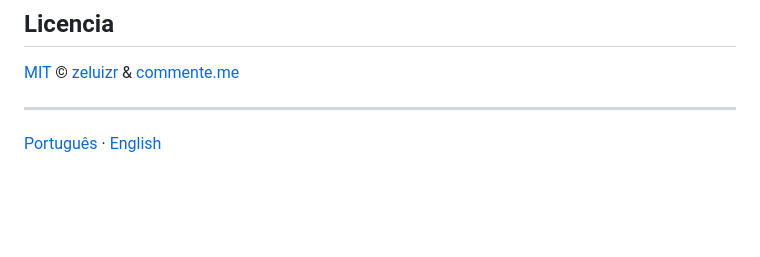
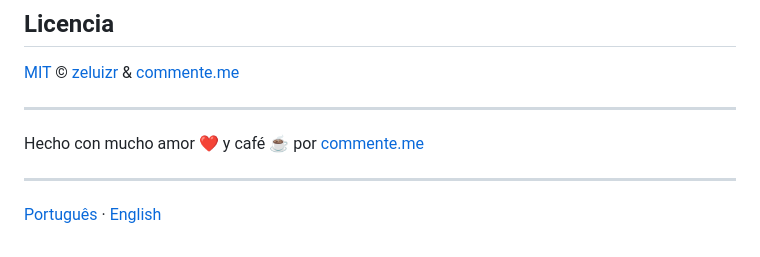
Before and after one commit to zeluizr/palta, a Markdown page: README.md, the part around the change. Rendered like a GitHub page; blank space fills up the shorter version.

```diff
--- a/README.md
+++ b/README.md
@@ -278,4 +278,8 @@ Reglas del proyecto:
 
 ---
 
+Hecho con mucho amor ❤️ y café ☕ por [commente.me](https://commente.me)
+
+---
+
 [Português](./README.pt.md) · [English](./README.en.md)
```
Also changed, not shown: README.en.md (+4 -0 lines), README.pt.md (+4 -0 lines).
